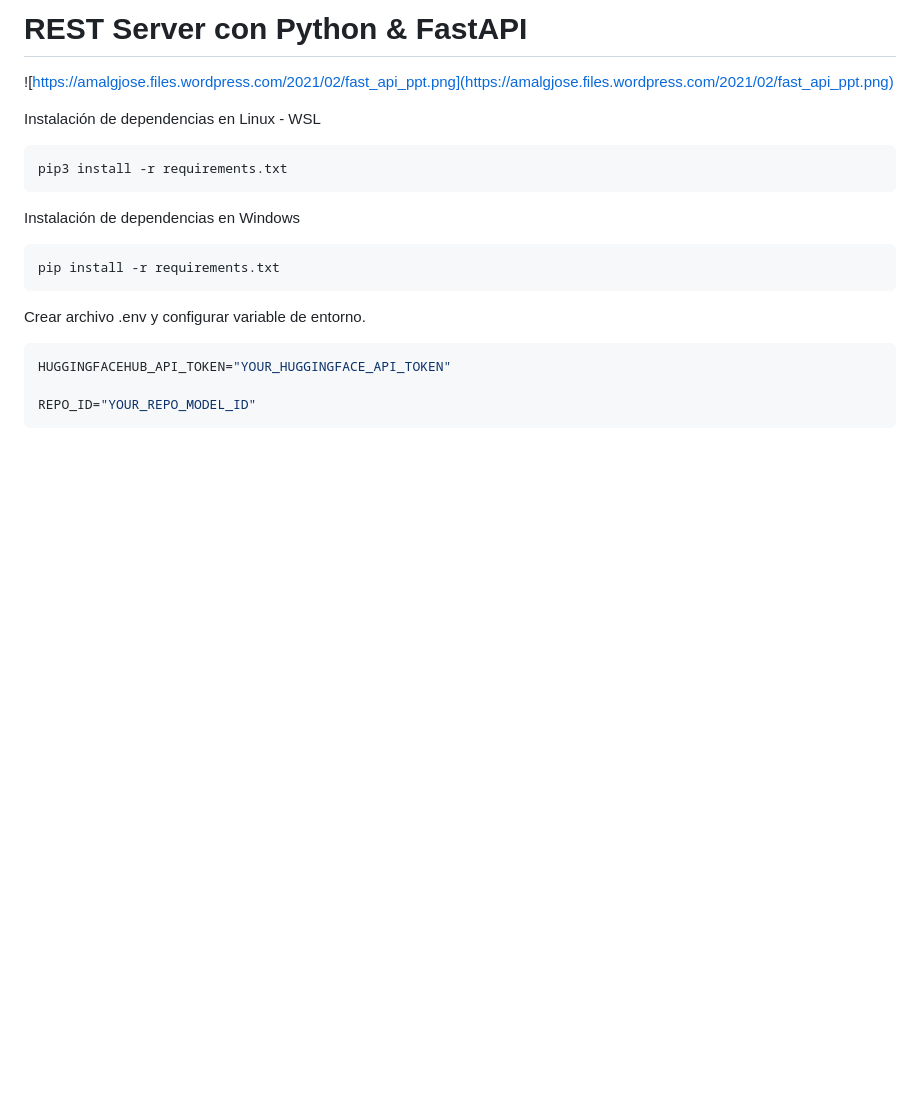
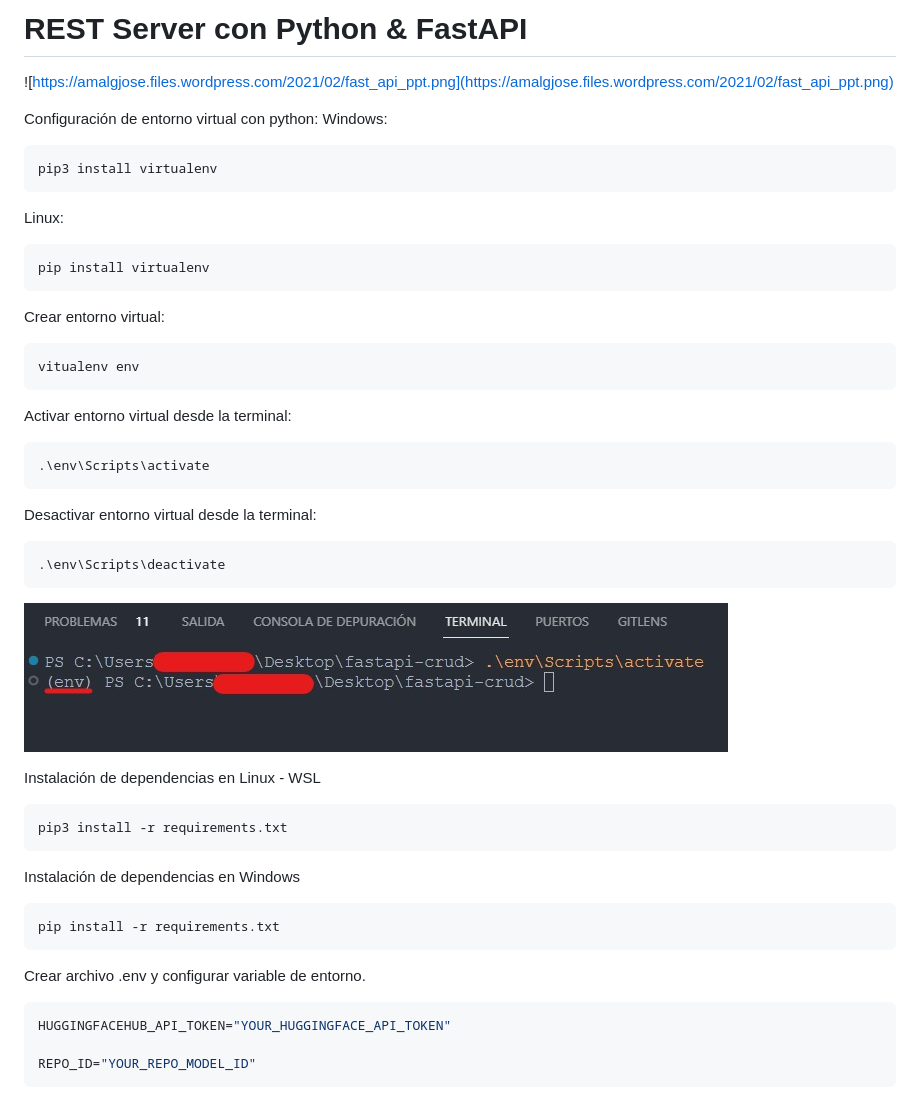
Before and after one commit to fullcodepro/fastapi-crud, a Markdown page: README.md, the part around the change. Rendered like a GitHub page; pictures changed too: static/images/entorno-activado.jpg (added); blank space fills up the shorter version.

Commit message:
Info sobre activación de entorno virtual con Python

````diff
--- a/README.md
+++ b/README.md
@@ -1,6 +1,35 @@
 # REST Server con Python & FastAPI
 
 ![https://amalgjose.files.wordpress.com/2021/02/fast_api_ppt.png](https://amalgjose.files.wordpress.com/2021/02/fast_api_ppt.png)
+
+Configuración de entorno virtual con python:
+Windows:
+```bash
+pip3 install virtualenv
+```
+
+Linux:
+```
+pip install virtualenv
+```
+
+Crear entorno virtual:
+```bash
+vitualenv env
+```
+
+Activar entorno virtual desde la terminal:
+```bash
+.\env\Scripts\activate
+```
+
+Desactivar entorno virtual desde la terminal:
+```bash
+.\env\Scripts\deactivate
+```
+
+![Entorno Activado](static/images/entorno-activado.jpg)
+
 
 Instalación de dependencias en Linux - WSL
 ```bash
````
Also changed, not shown: 1 other file.
